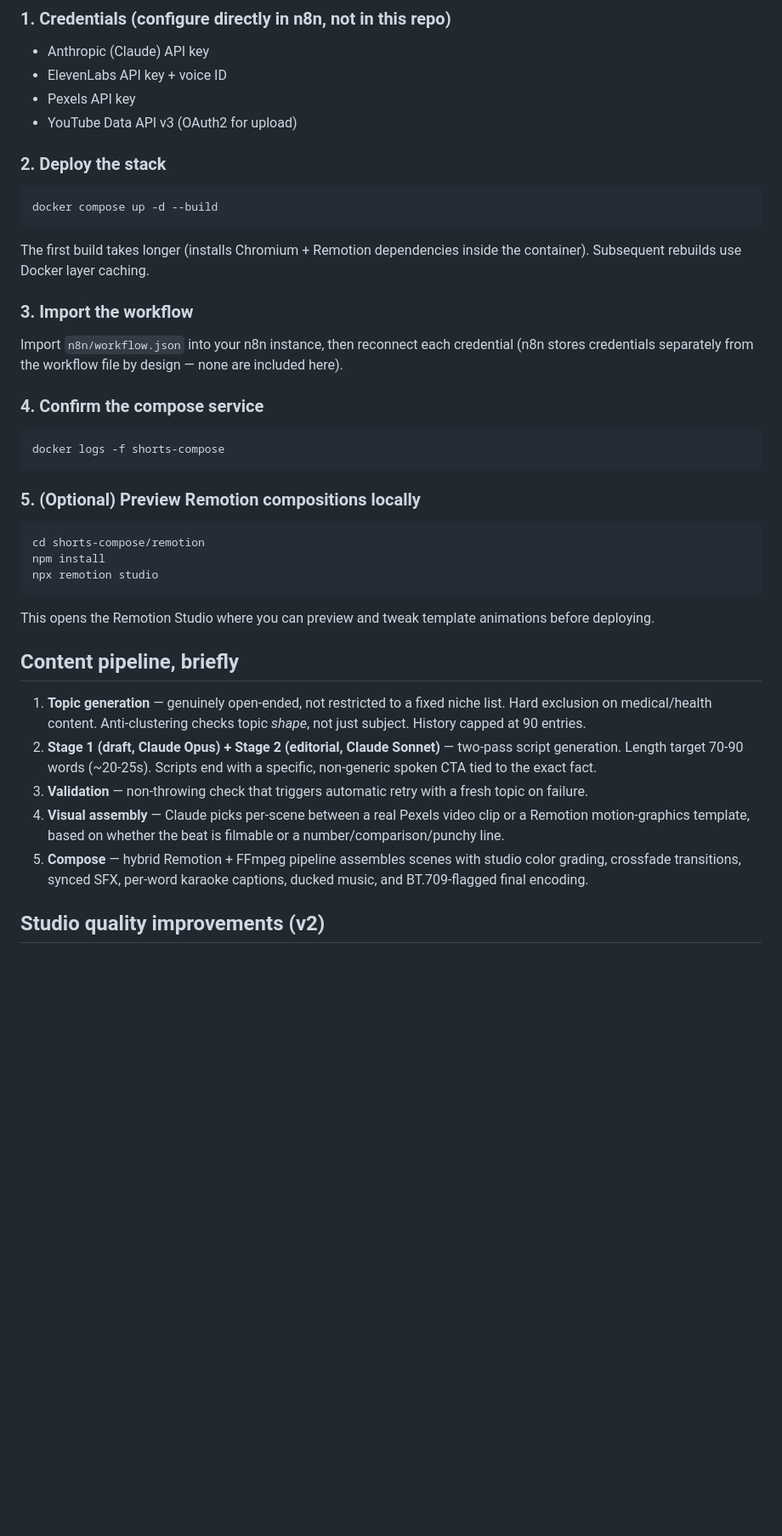
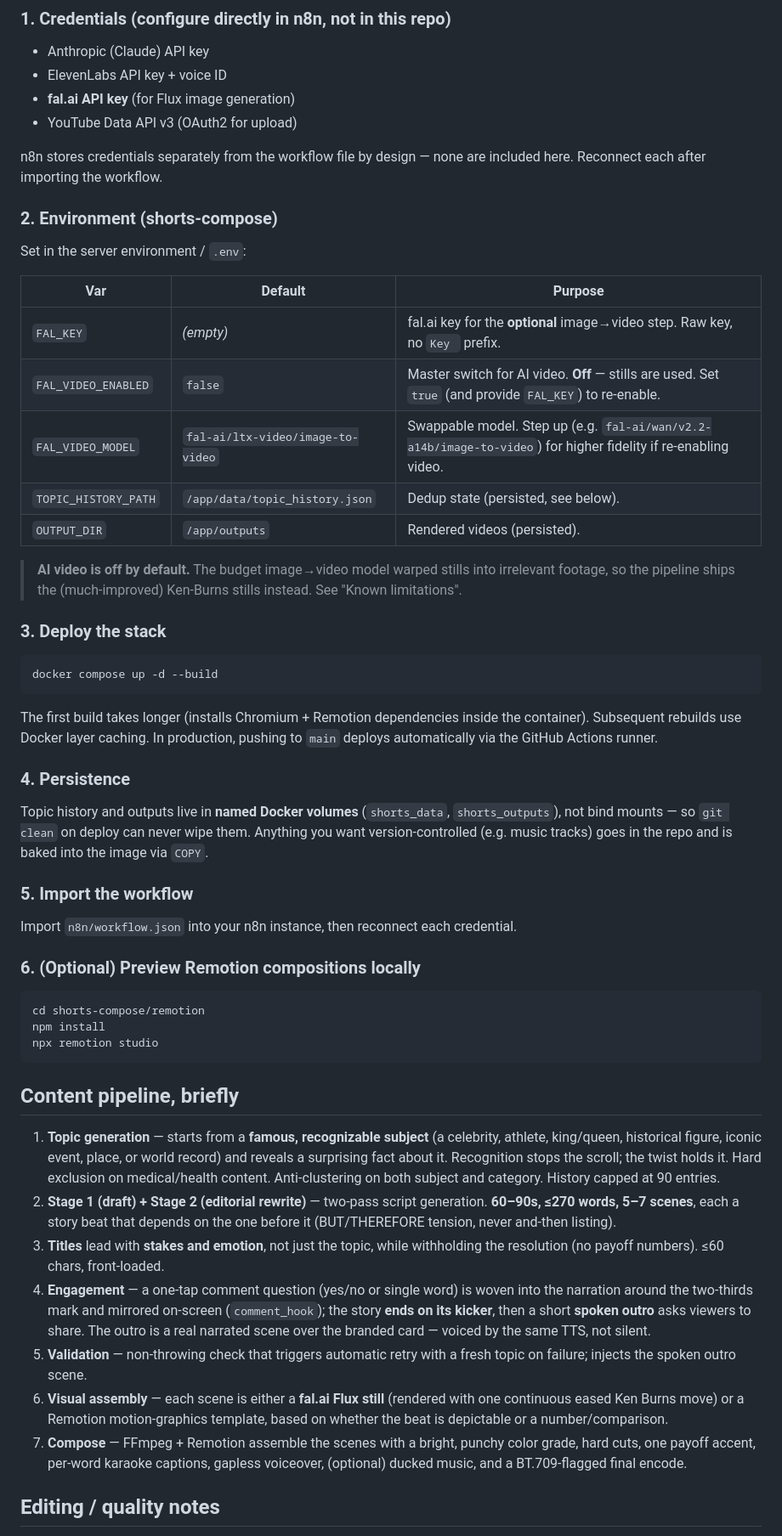
Before and after one commit to parkashsarangani/yt-n8n-automation, a Markdown page: README.md, the part around one of its changes. Shown at 85% size. GitHub-like rendering; blank space fills up the shorter version.

````diff
--- a/README.md
+++ b/README.md
@@ -93,31 +93,51 @@ docker-compose.yml             - deploys n8n + shorts-compose
 
 - Anthropic (Claude) API key
 - ElevenLabs API key + voice ID
-- Pexels API key
+- **fal.ai API key** (for Flux image generation)
 - YouTube Data API v3 (OAuth2 for upload)
 
-### 2. Deploy the stack
+n8n stores credentials separately from the workflow file by design — none are
+included here. Reconnect each after importing the workflow.
+
+### 2. Environment (shorts-compose)
+
+Set in the server environment / `.env`:
+
+| Var | Default | Purpose |
+|-----|---------|---------|
+| `FAL_KEY` | *(empty)* | fal.ai key for the **optional** image→video step. Raw key, no `Key ` prefix. |
+| `FAL_VIDEO_ENABLED` | `false` | Master switch for AI video. **Off** — stills are used. Set `true` (and provide `FAL_KEY`) to re-enable. |
+| `FAL_VIDEO_MODEL` | `fal-ai/ltx-video/image-to-video` | Swappable model. Step up (e.g. `fal-ai/wan/v2.2-a14b/image-to-video`) for higher fidelity if re-enabling video. |
+| `TOPIC_HISTORY_PATH` | `/app/data/topic_history.json` | Dedup state (persisted, see below). |
+| `OUTPUT_DIR` | `/app/outputs` | Rendered videos (persisted). |
+
+> **AI video is off by default.** The budget image→video model warped stills
+> into irrelevant footage, so the pipeline ships the (much-improved) Ken-Burns
+> stills instead. See "Known limitations".
+
+### 3. Deploy the stack
 
 ```bash
 docker compose up -d --build
 ```
 
 The first build takes longer (installs Chromium + Remotion dependencies inside
-the container). Subsequent rebuilds use Docker layer caching.
+the container). Subsequent rebuilds use Docker layer caching. In production,
+pushing to `main` deploys automatically via the GitHub Actions runner.
 
-### 3. Import the workflow
+### 4. Persistence
+
+Topic history and outputs live in **named Docker volumes** (`shorts_data`,
+`shorts_outputs`), not bind mounts — so `git clean` on deploy can never wipe
+them. Anything you want version-controlled (e.g. music tracks) goes in the repo
+and is baked into the image via `COPY`.
+
+### 5. Import the workflow
 
 Import `n8n/workflow.json` into your n8n instance, then reconnect each
-credential (n8n stores credentials separately from the workflow file by
-design — none are included here).
+credential.
 
-### 4. Confirm the compose service
-
-```bash
-docker logs -f shorts-compose
-```
-
-### 5. (Optional) Preview Remotion compositions locally
+### 6. (Optional) Preview Remotion compositions locally
 
 ```bash
 cd shorts-compose/remotion
@@ -125,25 +145,31 @@ npm install
 npx remotion studio
 ```
 
-This opens the Remotion Studio where you can preview and tweak template
-animations before deploying.
-
 ## Content pipeline, briefly
 
-1. **Topic generation** — genuinely open-ended, not restricted to a fixed
-   niche list. Hard exclusion on medical/health content. Anti-clustering
-   checks topic *shape*, not just subject. History capped at 90 entries.
-2. **Stage 1 (draft, Claude Opus) + Stage 2 (editorial, Claude Sonnet)** —
-   two-pass script generation. Length target 70-90 words (~20-25s). Scripts
-   end with a specific, non-generic spoken CTA tied to the exact fact.
-3. **Validation** — non-throwing check that triggers automatic retry with a
-   fresh topic on failure.
-4. **Visual assembly** — Claude picks per-scene between a real Pexels video
-   clip or a Remotion motion-graphics template, based on whether the beat
-   is filmable or a number/comparison/punchy line.
-5. **Compose** — hybrid Remotion + FFmpeg pipeline assembles scenes with
-   studio color grading, crossfade transitions, synced SFX, per-word
-   karaoke captions, ducked music, and BT.709-flagged final encoding.
+1. **Topic generation** — starts from a **famous, recognizable subject** (a
+   celebrity, athlete, king/queen, historical figure, iconic event, place, or
+   world record) and reveals a surprising fact about it. Recognition stops the
+   scroll; the twist holds it. Hard exclusion on medical/health content.
+   Anti-clustering on both subject and category. History capped at 90 entries.
+2. **Stage 1 (draft) + Stage 2 (editorial rewrite)** — two-pass script
+   generation. **60–90s, ≤270 words, 5–7 scenes**, each a story beat that
+   depends on the one before it (BUT/THEREFORE tension, never and-then listing).
+3. **Titles** lead with **stakes and emotion**, not just the topic, while
+   withholding the resolution (no payoff numbers). ≤60 chars, front-loaded.
+4. **Engagement** — a one-tap comment question (yes/no or single word) is woven
+   into the narration around the two-thirds mark and mirrored on-screen
+   (`comment_hook`); the story **ends on its kicker**, then a short **spoken
+   outro** asks viewers to share. The outro is a real narrated scene over the
+   branded card — voiced by the same TTS, not silent.
+5. **Validation** — non-throwing check that triggers automatic retry with a
+   fresh topic on failure; injects the spoken outro scene.
+6. **Visual assembly** — each scene is either a **fal.ai Flux still** (rendered
+   with one continuous eased Ken Burns move) or a Remotion motion-graphics
+   template, based on whether the beat is depictable or a number/comparison.
+7. **Compose** — FFmpeg + Remotion assemble the scenes with a bright, punchy
+   color grade, hard cuts, one payoff accent, per-word karaoke captions, gapless
+   voiceover, (optional) ducked music, and a BT.709-flagged final encode.
 
-## Studio quality improvements (v2)
+## Editing / quality notes
 
````
Also changed, not shown: other parts of README.md (+77 -61 lines).
